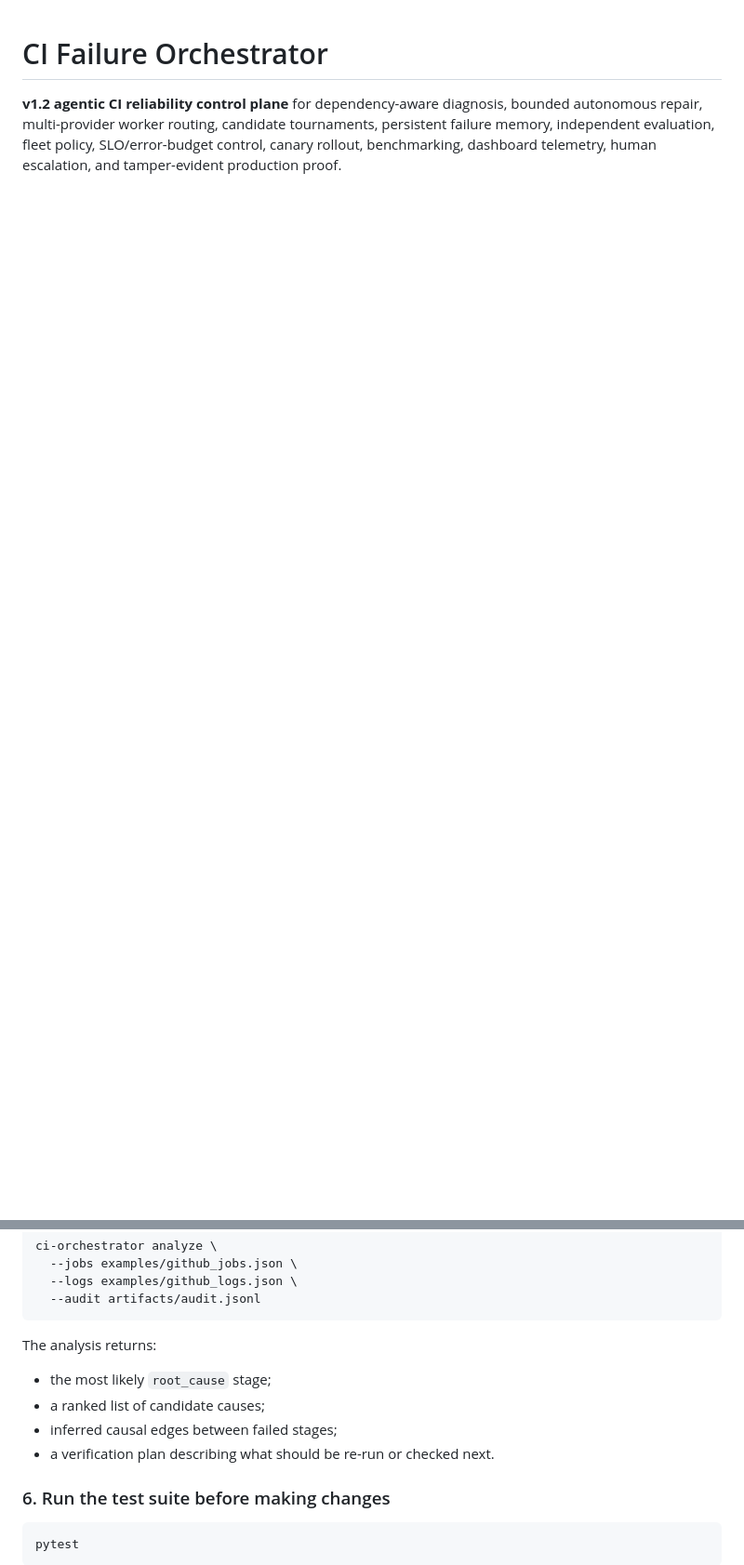
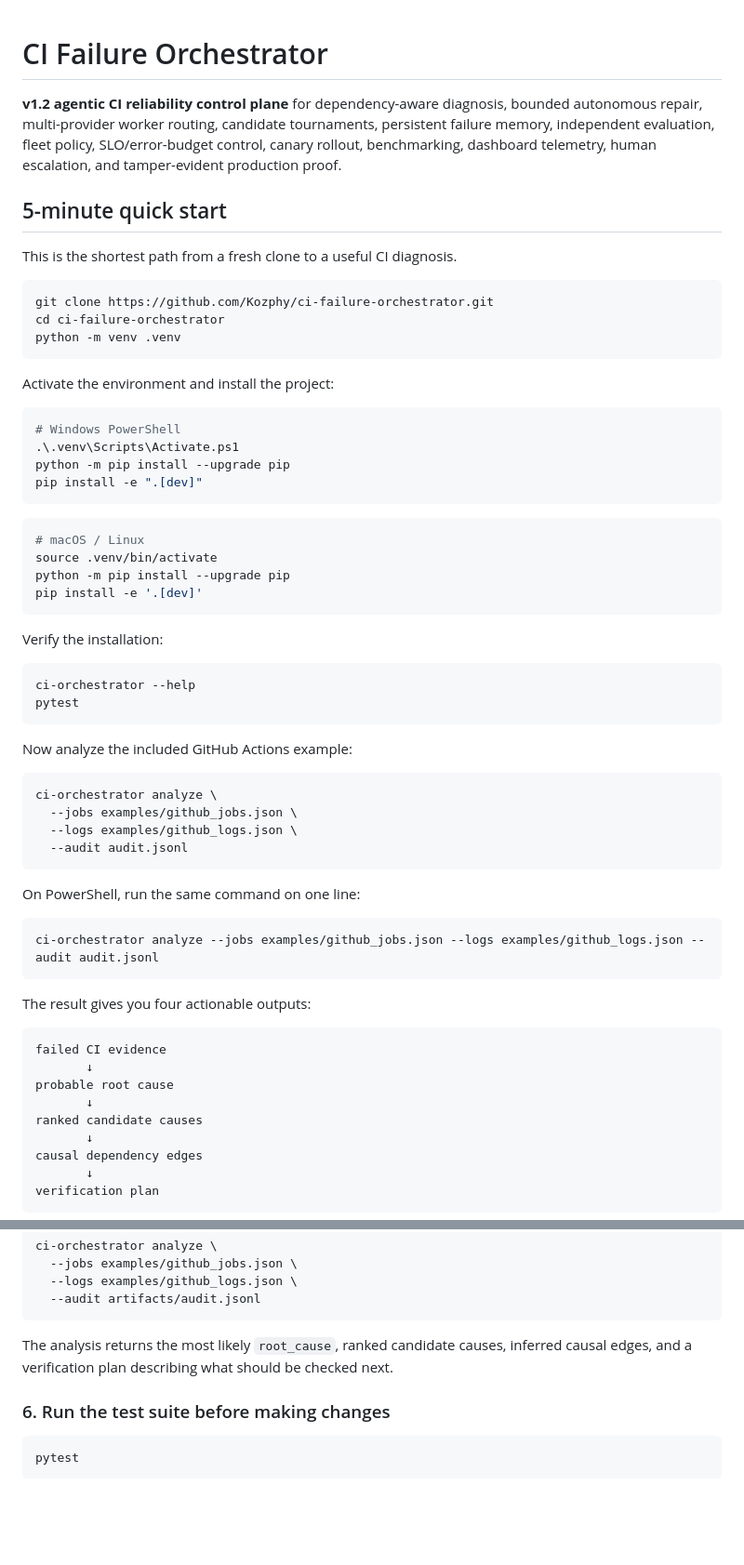
Before and after one commit to Kozphy/ci-failure-orchestrator, a Markdown page: README.md, 2 parts joined by grey strips. Shown at 93% size. GitHub-like rendering; blank space fills up the shorter version.

Commit message:
docs: add five-minute quick start and usage outcomes

````diff
--- a/README.md
+++ b/README.md
@@ -1,3 +1,66 @@
 # CI Failure Orchestrator
 
 **v1.2 agentic CI reliability control plane** for dependency-aware diagnosis, bounded autonomous repair, multi-provider worker routing, candidate tournaments, persistent failure memory, independent evaluation, fleet policy, SLO/error-budget control, canary rollout, benchmarking, dashboard telemetry, human escalation, and tamper-evident production proof.
+
+## 5-minute quick start
+
+This is the shortest path from a fresh clone to a useful CI diagnosis.
+
+```bash
+git clone https://github.com/Kozphy/ci-failure-orchestrator.git
+cd ci-failure-orchestrator
+python -m venv .venv
+```
+
+Activate the environment and install the project:
+
+```powershell
+# Windows PowerShell
+.\.venv\Scripts\Activate.ps1
+python -m pip install --upgrade pip
+pip install -e ".[dev]"
+```
+
+```bash
+# macOS / Linux
+source .venv/bin/activate
+python -m pip install --upgrade pip
+pip install -e '.[dev]'
+```
+
+Verify the installation:
+
+```bash
+ci-orchestrator --help
+pytest
+```
+
+Now analyze the included GitHub Actions example:
+
+```bash
+ci-orchestrator analyze \
+  --jobs examples/github_jobs.json \
+  --logs examples/github_logs.json \
+  --audit audit.jsonl
+```
+
+On PowerShell, run the same command on one line:
+
+```powershell
+ci-orchestrator analyze --jobs examples/github_jobs.json --logs examples/github_logs.json --audit audit.jsonl
+```
+
+The result gives you four actionable outputs:
+
+```text
+failed CI evidence
+       ↓
+probable root cause
+       ↓
+ranked candidate causes
+       ↓
+causal dependency edges
+       ↓
+verification plan
+```
+
@@ -113,12 +206,7 @@ ci-orchestrator analyze \
   --audit artifacts/audit.jsonl
 ```
 
-The analysis returns:
-
-- the most likely `root_cause` stage;
-- a ranked list of candidate causes;
-- inferred causal edges between failed stages;
-- a verification plan describing what should be re-run or checked next.
+The analysis returns the most likely `root_cause`, ranked candidate causes, inferred causal edges, and a verification plan describing what should be checked next.
 
 ### 6. Run the test suite before making changes
 
````
Also changed, not shown: other parts of README.md (+39 -9 lines).
